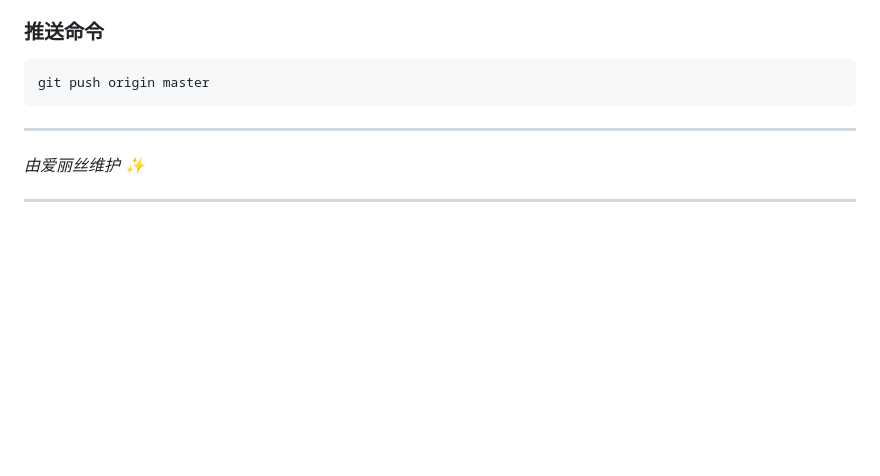
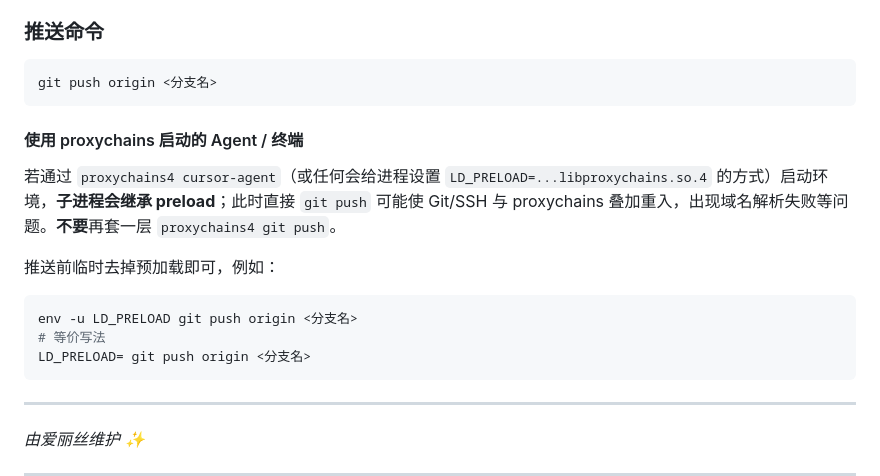
Before and after one commit to RicardoCZ/token-monitor, a Markdown page: README.md, the part around the change. GitHub-like rendering; blank space fills up the shorter version.

Commit message:
docs: document git push without inherited proxychains LD_PRELOAD
Made-with: Cursor

````diff
--- a/README.md
+++ b/README.md
@@ -237,7 +237,18 @@ fix: 修复描述
 
 ### 推送命令
 ```bash
-git push origin master
+git push origin <分支名>
+```
+
+#### 使用 proxychains 启动的 Agent / 终端
+若通过 `proxychains4 cursor-agent`（或任何会给进程设置 `LD_PRELOAD=...libproxychains.so.4` 的方式）启动环境，**子进程会继承 preload**；此时直接 `git push` 可能使 Git/SSH 与 proxychains 叠加重入，出现域名解析失败等问题。**不要**再套一层 `proxychains4 git push`。
+
+推送前临时去掉预加载即可，例如：
+
+```bash
+env -u LD_PRELOAD git push origin <分支名>
+# 等价写法
+LD_PRELOAD= git push origin <分支名>
 ```
 
 ---
````
